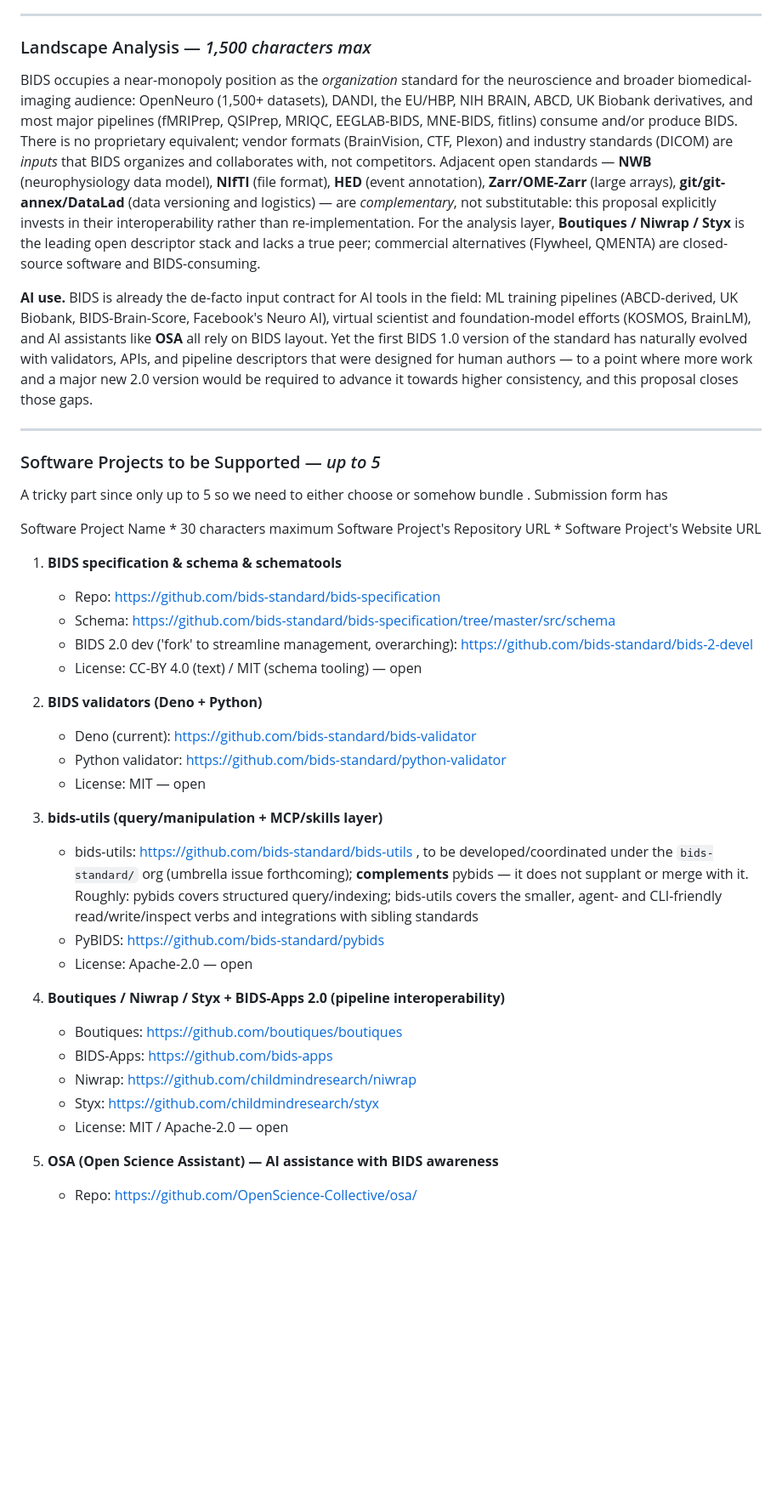
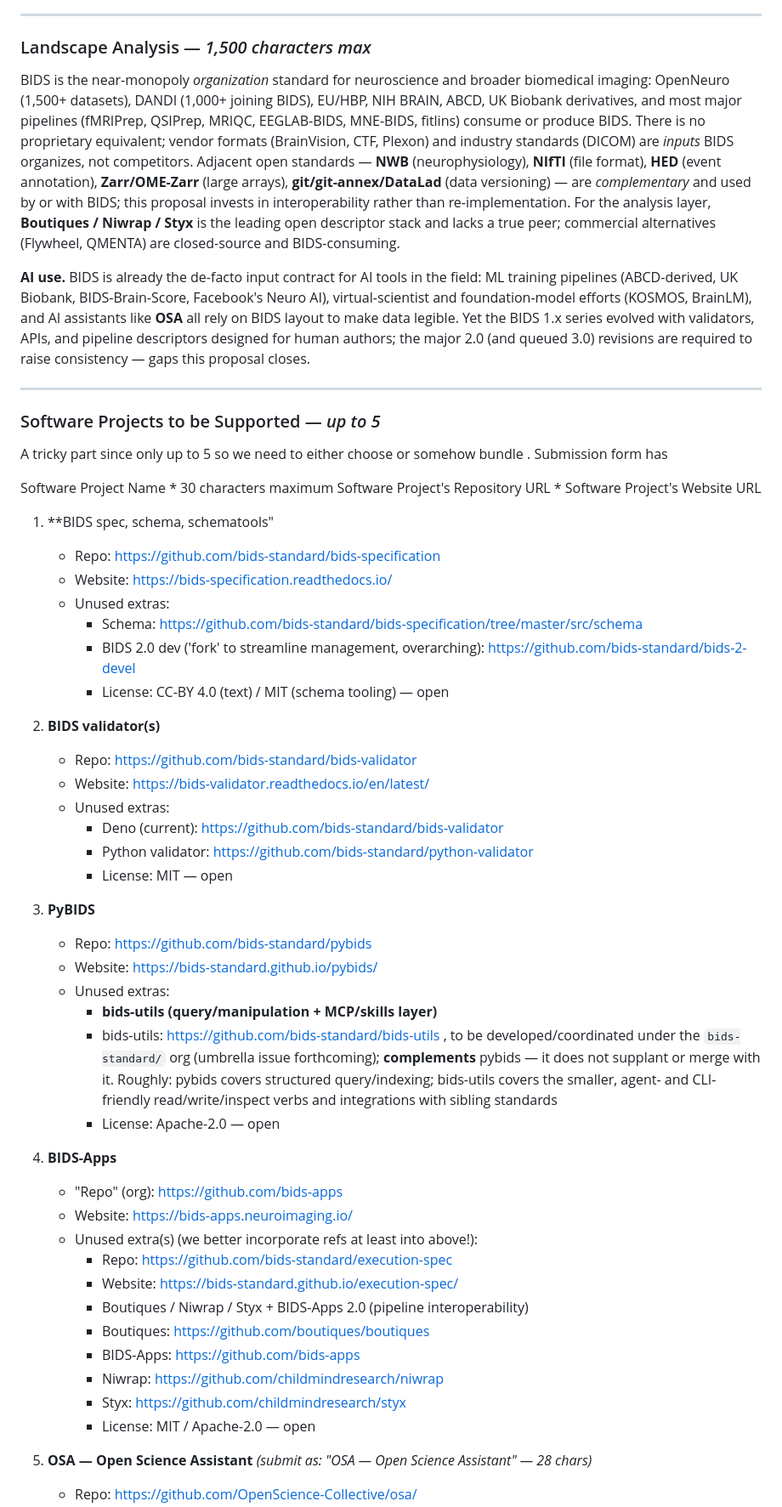
Before and after one commit to bids-standard/2026-os4ls-bids, a Markdown page: LOI.md, the part around one of its changes. Shown at 85% size. Rendered like a GitHub page; blank space fills up the shorter version.

```diff
--- a/LOI.md
+++ b/LOI.md
@@ -96,13 +86,13 @@ No new datasets (besides new example ones), no new ML models — only the standa
 
 ### Landscape Analysis — *1,500 characters max*
 
-BIDS occupies a near-monopoly position as the *organization* standard for the neuroscience and broader biomedical-imaging audience: OpenNeuro (1,500+ datasets), DANDI, the EU/HBP, NIH BRAIN, ABCD, UK Biobank derivatives, and most major pipelines (fMRIPrep, QSIPrep, MRIQC, EEGLAB-BIDS, MNE-BIDS, fitlins) consume and/or produce BIDS.
-There is no proprietary equivalent; vendor formats (BrainVision, CTF, Plexon) and industry standards (DICOM) are *inputs* that BIDS organizes and collaborates with, not competitors.
-Adjacent open standards — **NWB** (neurophysiology data model), **NIfTI** (file format), **HED** (event annotation), **Zarr/OME-Zarr** (large arrays), **git/git-annex/DataLad** (data versioning and logistics) — are *complementary*, not substitutable: this proposal explicitly invests in their interoperability rather than re-implementation.
-For the analysis layer, **Boutiques / Niwrap / Styx** is the leading open descriptor stack and lacks a true peer; commercial alternatives (Flywheel, QMENTA) are closed-source software and BIDS-consuming.
+BIDS is the near-monopoly *organization* standard for neuroscience and broader biomedical imaging: OpenNeuro (1,500+ datasets), DANDI (1,000+ joining BIDS), EU/HBP, NIH BRAIN, ABCD, UK Biobank derivatives, and most major pipelines (fMRIPrep, QSIPrep, MRIQC, EEGLAB-BIDS, MNE-BIDS, fitlins) consume or produce BIDS.
+There is no proprietary equivalent; vendor formats (BrainVision, CTF, Plexon) and industry standards (DICOM) are *inputs* BIDS organizes, not competitors.
+Adjacent open standards — **NWB** (neurophysiology), **NIfTI** (file format), **HED** (event annotation), **Zarr/OME-Zarr** (large arrays), **git/git-annex/DataLad** (data versioning) — are *complementary* and used by or with BIDS; this proposal invests in interoperability rather than re-implementation.
+For the analysis layer, **Boutiques / Niwrap / Styx** is the leading open descriptor stack and lacks a true peer; commercial alternatives (Flywheel, QMENTA) are closed-source and BIDS-consuming.
 
-**AI use.** BIDS is already the de-facto input contract for AI tools in the field: ML training pipelines (ABCD-derived, UK Biobank, BIDS-Brain-Score, Facebook's Neuro AI), virtual scientist and foundation-model efforts (KOSMOS, BrainLM), and AI assistants like **OSA** all rely on BIDS layout.
-Yet the first BIDS 1.0 version of the standard has naturally evolved  with validators, APIs, and pipeline descriptors that were designed for human authors —  to a point where more work and a major new 2.0 version would be required to advance it towards higher consistency, and this proposal closes those gaps.
+**AI use.** BIDS is already the de-facto input contract for AI tools in the field: ML training pipelines (ABCD-derived, UK Biobank, BIDS-Brain-Score, Facebook's Neuro AI), virtual-scientist and foundation-model efforts (KOSMOS, BrainLM), and AI assistants like **OSA** all rely on BIDS layout to make data legible.
+Yet the BIDS 1.x series evolved with validators, APIs, and pipeline descriptors designed for human authors; the major 2.0 (and queued 3.0) revisions are required to raise consistency — gaps this proposal closes.
 
 ---
 
@@ -114,28 +104,42 @@ Software Project Name * 30 characters maximum
 Software Project's Repository URL *
 Software Project's Website URL
 
-1. **BIDS specification & schema & schematools**
+1. **BIDS spec, schema, schematools"
    - Repo: https://github.com/bids-standard/bids-specification
-   - Schema: https://github.com/bids-standard/bids-specification/tree/master/src/schema
-   - BIDS 2.0 dev ('fork' to streamline management, overarching): https://github.com/bids-standard/bids-2-devel
-   - License: CC-BY 4.0 (text) / MIT (schema tooling) — open
+   - Website: https://bids-specification.readthedocs.io/
+   - Unused extras:
+     - Schema: https://github.com/bids-standard/bids-specification/tree/master/src/schema
+     - BIDS 2.0 dev ('fork' to streamline management, overarching): https://github.com/bids-standard/bids-2-devel
+     - License: CC-BY 4.0 (text) / MIT (schema tooling) — open
 
-2. **BIDS validators (Deno + Python)**
-   - Deno (current): https://github.com/bids-standard/bids-validator
-   - Python validator: https://github.com/bids-standard/python-validator
-   - License: MIT — open
+2. **BIDS validator(s)**
+   - Repo: https://github.com/bids-standard/bids-validator
+   - Website: https://bids-validator.readthedocs.io/en/latest/
+   - Unused extras:
+     - Deno (current): https://github.com/bids-standard/bids-validator
+     - Python validator: https://github.com/bids-standard/python-validator
+     - License: MIT — open
 
-3. **bids-utils (query/manipulation + MCP/skills layer)**
-   - bids-utils: https://github.com/bids-standard/bids-utils , to be developed/coordinated under the `bids-standard/` org (umbrella issue forthcoming); **complements** pybids — it does not supplant or merge with it. Roughly: pybids covers structured query/indexing; bids-utils covers the smaller, agent- and CLI-friendly read/write/inspect verbs and integrations with sibling standards
-   - PyBIDS: https://github.com/bids-standard/pybids
-   - License: Apache-2.0 — open
+3. **PyBIDS**
+   - Repo: https://github.com/bids-standard/pybids
+   - Website: https://bids-standard.github.io/pybids/
+   - Unused extras:
+     - **bids-utils (query/manipulation + MCP/skills layer)**
+     - bids-utils: https://github.com/bids-standard/bids-utils , to be developed/coordinated under the `bids-standard/` org (umbrella issue forthcoming); **complements** pybids — it does not supplant or merge with it. Roughly: pybids covers structured query/indexing; bids-utils covers the smaller, agent- and CLI-friendly read/write/inspect verbs and integrations with sibling standards
+     - License: Apache-2.0 — open
 
-4. **Boutiques / Niwrap / Styx + BIDS-Apps 2.0 (pipeline interoperability)**
-   - Boutiques: https://github.com/boutiques/boutiques
-   - BIDS-Apps: https://github.com/bids-apps
-   - Niwrap: https://github.com/childmindresearch/niwrap
-   - Styx: https://github.com/childmindresearch/styx
-   - License: MIT / Apache-2.0 — open
+4. **BIDS-Apps**
+   - "Repo" (org): https://github.com/bids-apps
+   - Website: https://bids-apps.neuroimaging.io/
+   - Unused extra(s) (we better incorporate refs at least into above!):
+     - Repo: https://github.com/bids-standard/execution-spec
+     - Website: https://bids-standard.github.io/execution-spec/
+     - Boutiques / Niwrap / Styx + BIDS-Apps 2.0 (pipeline interoperability)
+     - Boutiques: https://github.com/boutiques/boutiques
+     - BIDS-Apps: https://github.com/bids-apps
+     - Niwrap: https://github.com/childmindresearch/niwrap
+     - Styx: https://github.com/childmindresearch/styx
+     - License: MIT / Apache-2.0 — open
 
-5. **OSA (Open Science Assistant) — AI assistance with BIDS awareness**
+5. **OSA — Open Science Assistant** *(submit as: "OSA — Open Science Assistant" — 28 chars)*
    - Repo: https://github.com/OpenScience-Collective/osa/
```
Also changed, not shown: other parts of LOI.md (+29 -38 lines).
